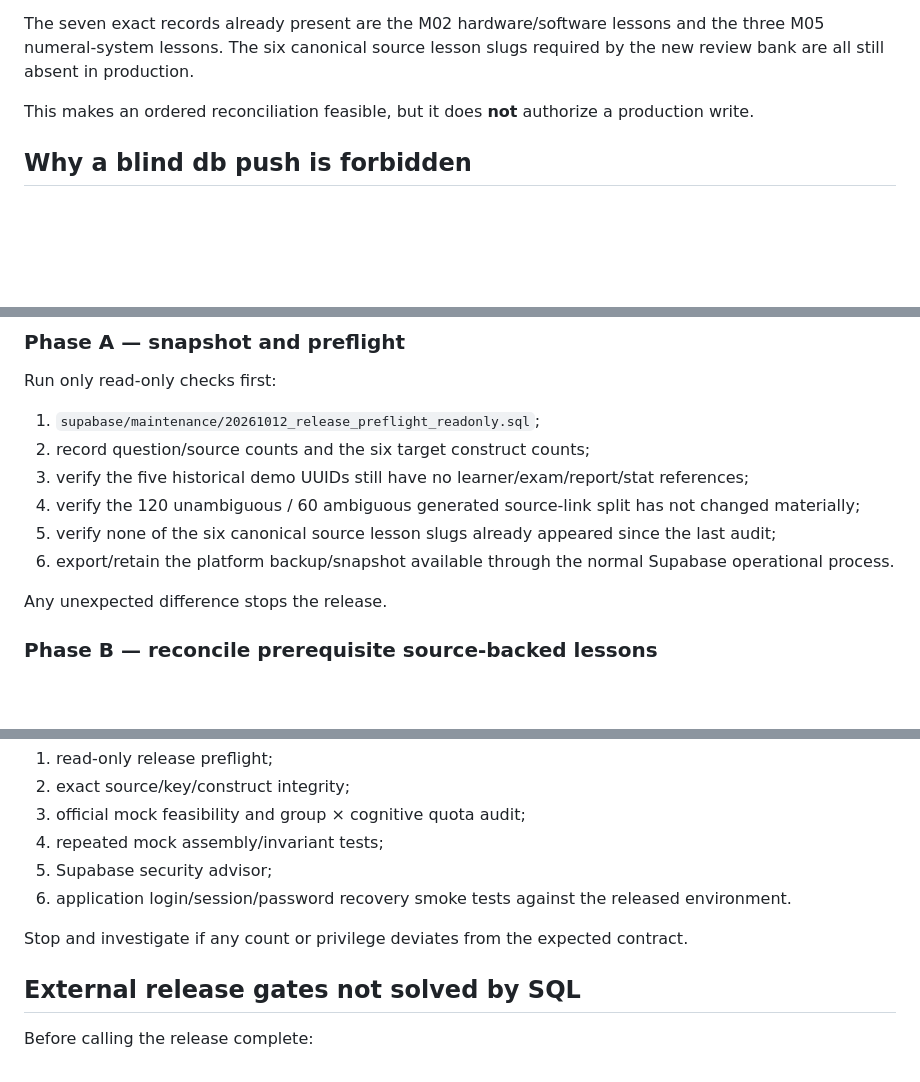
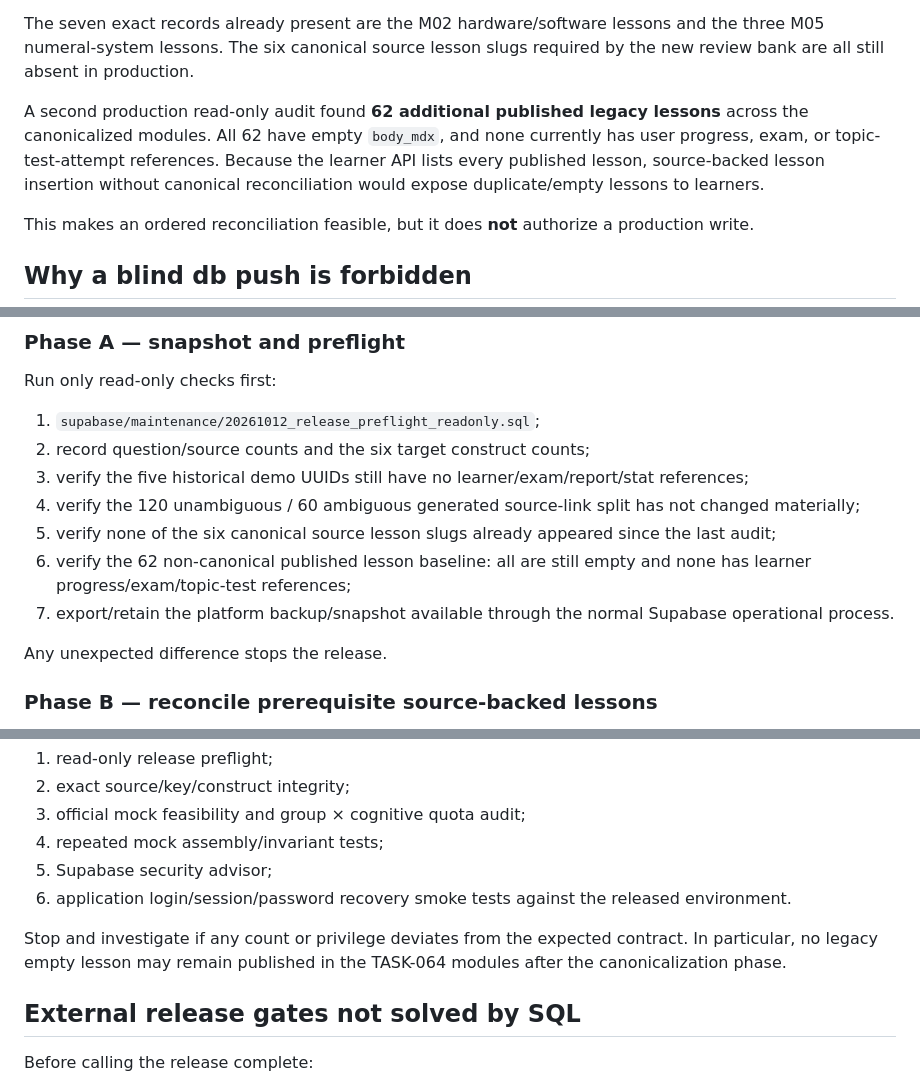
Before and after one commit to sarvar9417/attestatsiya, a Markdown page: docs/PRODUCTION_RELEASE_RUNBOOK_20261012.md, 3 parts joined by grey strips. Drawn GitHub-style; blank space fills up the shorter version.

```diff
--- a/docs/PRODUCTION_RELEASE_RUNBOOK_20261012.md
+++ b/docs/PRODUCTION_RELEASE_RUNBOOK_20261012.md
@@ -21,6 +21,13 @@ Production collision preflight:
 The seven exact records already present are the M02 hardware/software lessons
 and the three M05 numeral-system lessons. The six canonical source lesson
 slugs required by the new review bank are all still absent in production.
+
+A second production read-only audit found **62 additional published legacy
+lessons** across the canonicalized modules. All 62 have empty `body_mdx`, and
+none currently has user progress, exam, or topic-test-attempt references.
+Because the learner API lists every published lesson, source-backed lesson
+insertion without canonical reconciliation would expose duplicate/empty lessons
+to learners.
 
 This makes an ordered reconciliation feasible, but it does **not** authorize a
 production write.
@@ -56,7 +63,9 @@ Run only read-only checks first:
    changed materially;
 5. verify none of the six canonical source lesson slugs already appeared since
    the last audit;
-6. export/retain the platform backup/snapshot available through the normal
+6. verify the 62 non-canonical published lesson baseline: all are still empty
+   and none has learner progress/exam/topic-test references;
+7. export/retain the platform backup/snapshot available through the normal
    Supabase operational process.
 
 Any unexpected difference stops the release.
@@ -153,7 +190,8 @@ Immediately rerun:
    environment.
 
 Stop and investigate if any count or privilege deviates from the expected
-contract.
+contract. In particular, no legacy empty lesson may remain published in the
+TASK-064 modules after the canonicalization phase.
 
 ## External release gates not solved by SQL
 
```
Also changed, not shown: other parts of docs/PRODUCTION_RELEASE_RUNBOOK_20261012.md (+34 -6 lines).
